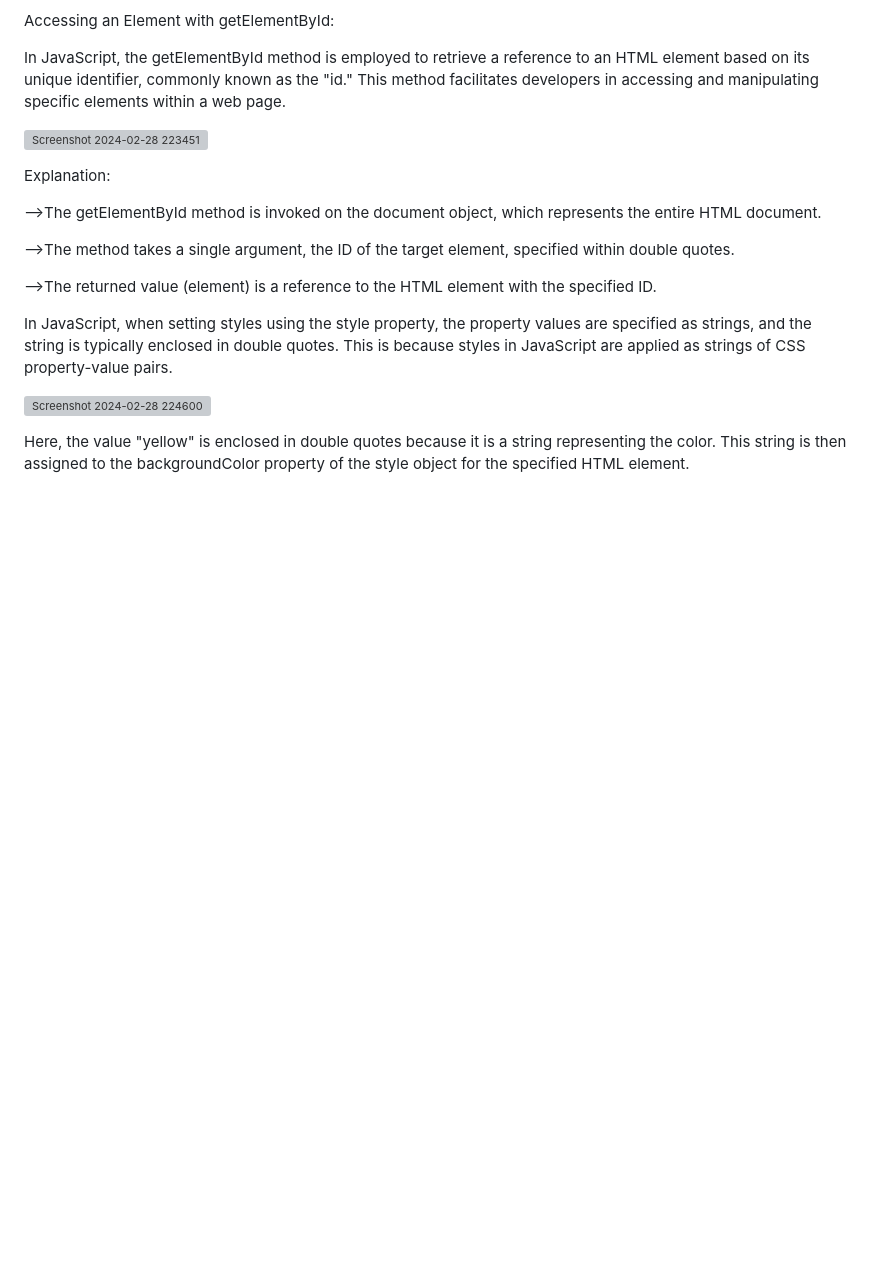
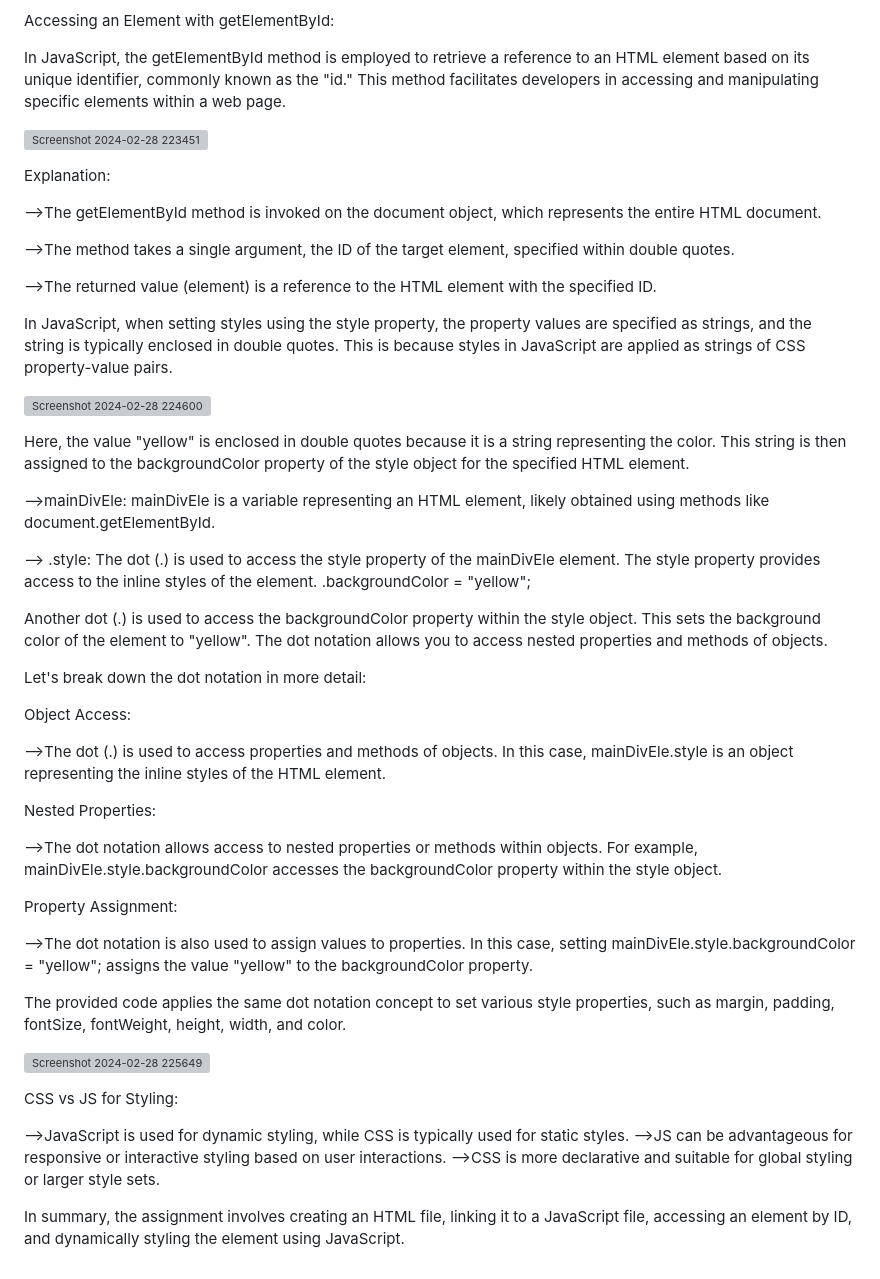
Before and after one commit to RanitaGhosh04/DOMProject1, a Markdown page: README.md, the part around the change. Rendered like a GitHub page; blank space fills up the shorter version; grey boxes are pictures that could not be loaded.

```diff
--- a/README.md
+++ b/README.md
@@ -80,3 +80,41 @@ This is because styles in JavaScript are applied as strings of CSS property-valu
 
 Here, the value "yellow" is enclosed in double quotes because it is a string representing the color. This string is then assigned to the backgroundColor property of
 the style object for the specified HTML element.
+
+-->mainDivEle:
+mainDivEle is a variable representing an HTML element, likely obtained using methods like document.getElementById.
+
+--> .style:
+The dot (.) is used to access the style property of the mainDivEle element. The style property provides access to the inline styles of the element.
+.backgroundColor = "yellow";
+
+Another dot (.) is used to access the backgroundColor property within the style object. This sets the background color of the element to "yellow".
+The dot notation allows you to access nested properties and methods of objects.
+
+Let's break down the dot notation in more detail:
+
+Object Access:
+
+-->The dot (.) is used to access properties and methods of objects.
+In this case, mainDivEle.style is an object representing the inline styles of the HTML element.
+
+Nested Properties:
+
+-->The dot notation allows access to nested properties or methods within objects.
+For example, mainDivEle.style.backgroundColor accesses the backgroundColor property within the style object.
+
+Property Assignment:
+
+-->The dot notation is also used to assign values to properties. In this case, setting mainDivEle.style.backgroundColor = "yellow"; assigns the value "yellow" to the backgroundColor property.
+
+The provided code applies the same dot notation concept to set various style properties, such as margin, padding, fontSize, fontWeight, height, width, and color.
+
+![Screenshot 2024-02-28 225649](https://github.com/RanitaGhosh04/DOMProject1/assets/82662107/64ce21ca-f0ea-47ba-bf59-ef60d5e017b8)
+
+CSS vs JS for Styling:
+
+-->JavaScript is used for dynamic styling, while CSS is typically used for static styles.
+-->JS can be advantageous for responsive or interactive styling based on user interactions.
+-->CSS is more declarative and suitable for global styling or larger style sets.
+
+In summary, the assignment involves creating an HTML file, linking it to a JavaScript file, accessing an element by ID, and dynamically styling the element using JavaScript.
```
